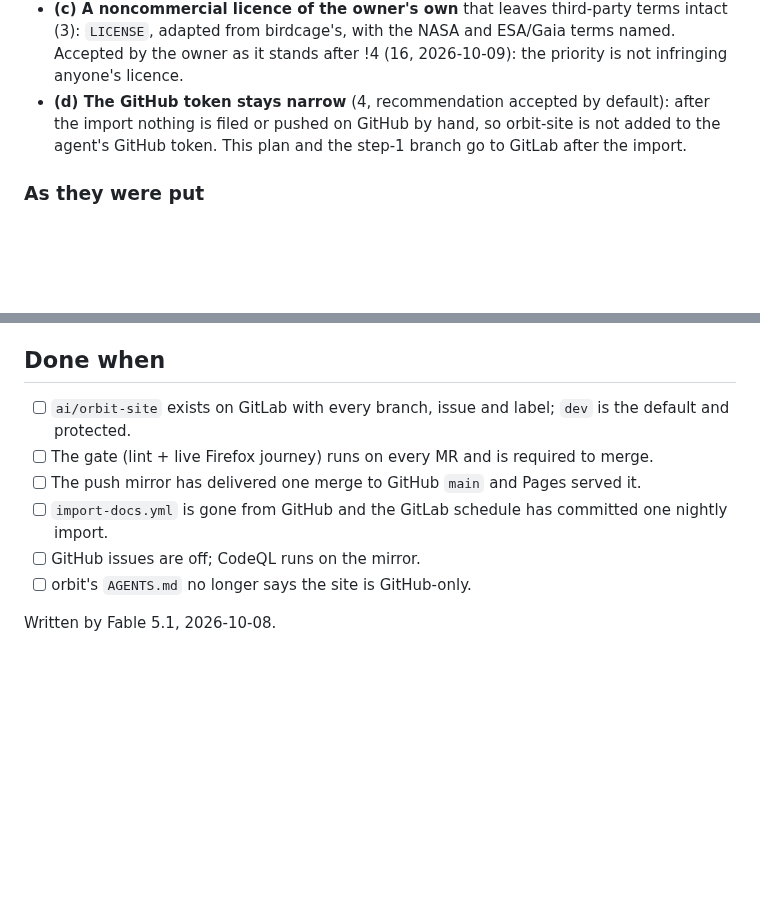
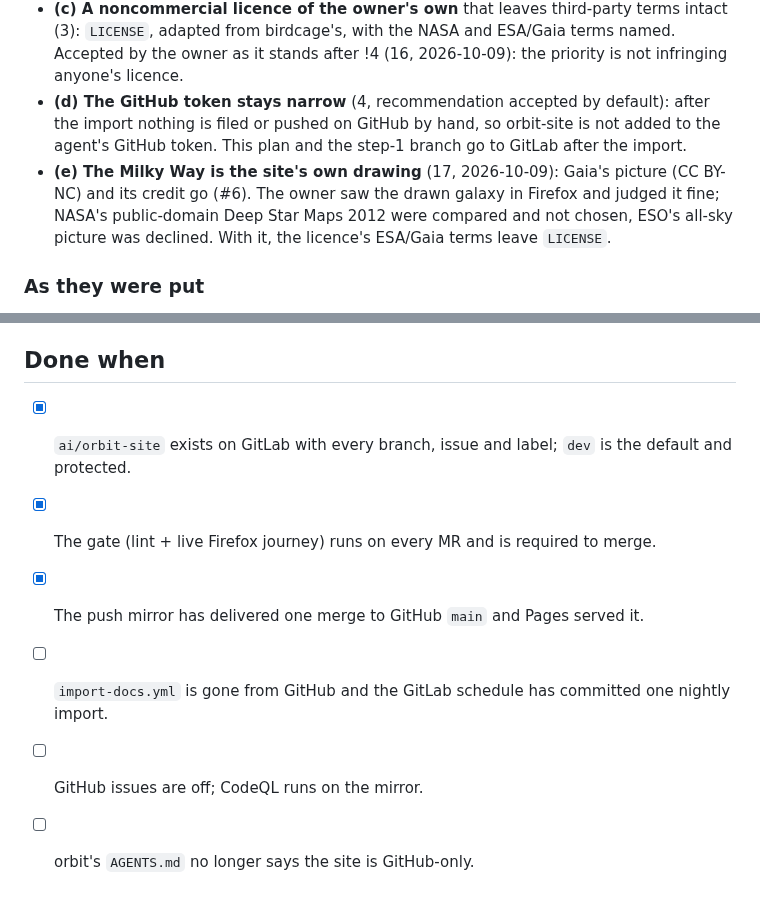
Before and after one commit to tomlawesome/orbit-site, a Markdown page: docs/plans/gitlab-migration.md, 2 parts joined by grey strips. Drawn GitHub-style; blank space fills up the shorter version.

Commit message:
Plan: decision 17, the drawn Milky Way; three finish-line items done
Records the owner's choice of the site's own galaxy over Gaia's picture
(#6), ticks the import, the gate and the proven mirror, and drops a
model-name signature the no-attribution rule now forbids.

```diff
--- a/docs/plans/gitlab-migration.md
+++ b/docs/plans/gitlab-migration.md
@@ -49,6 +49,7 @@ Each step is its own MR/PR (`Cut: risk`) and leaves the previous setup working.
 - **(b) `dev -> main`, no `preview`** (2b): Pages serves one branch; a `preview` would deploy nowhere.
 - **(c) A noncommercial licence of the owner's own** that leaves third-party terms intact (3): `LICENSE`, adapted from birdcage's, with the NASA and ESA/Gaia terms named. Accepted by the owner as it stands after !4 (16, 2026-10-09): the priority is not infringing anyone's licence.
 - **(d) The GitHub token stays narrow** (4, recommendation accepted by default): after the import nothing is filed or pushed on GitHub by hand, so orbit-site is not added to the agent's GitHub token. This plan and the step-1 branch go to GitLab after the import.
+- **(e) The Milky Way is the site's own drawing** (17, 2026-10-09): Gaia's picture (CC BY-NC) and its credit go (#6). The owner saw the drawn galaxy in Firefox and judged it fine; NASA's public-domain Deep Star Maps 2012 were compared and not chosen, ESO's all-sky picture was declined. With it, the licence's ESA/Gaia terms leave `LICENSE`.
 
 ### As they were put
 
@@ -58,11 +59,9 @@ Each step is its own MR/PR (`Cut: risk`) and leaves the previous setup working.
 
 ## Done when
 
-- [ ] `ai/orbit-site` exists on GitLab with every branch, issue and label; `dev` is the default and protected.
-- [ ] The gate (lint + live Firefox journey) runs on every MR and is required to merge.
-- [ ] The push mirror has delivered one merge to GitHub `main` and Pages served it.
+- [x] `ai/orbit-site` exists on GitLab with every branch, issue and label; `dev` is the default and protected.
+- [x] The gate (lint + live Firefox journey) runs on every MR and is required to merge.
+- [x] The push mirror has delivered one merge to GitHub `main` and Pages served it.
 - [ ] `import-docs.yml` is gone from GitHub and the GitLab schedule has committed one nightly import.
 - [ ] GitHub issues are off; CodeQL runs on the mirror.
 - [ ] orbit's `AGENTS.md` no longer says the site is GitHub-only.
-
-Written by Fable 5.1, 2026-10-08.
```
